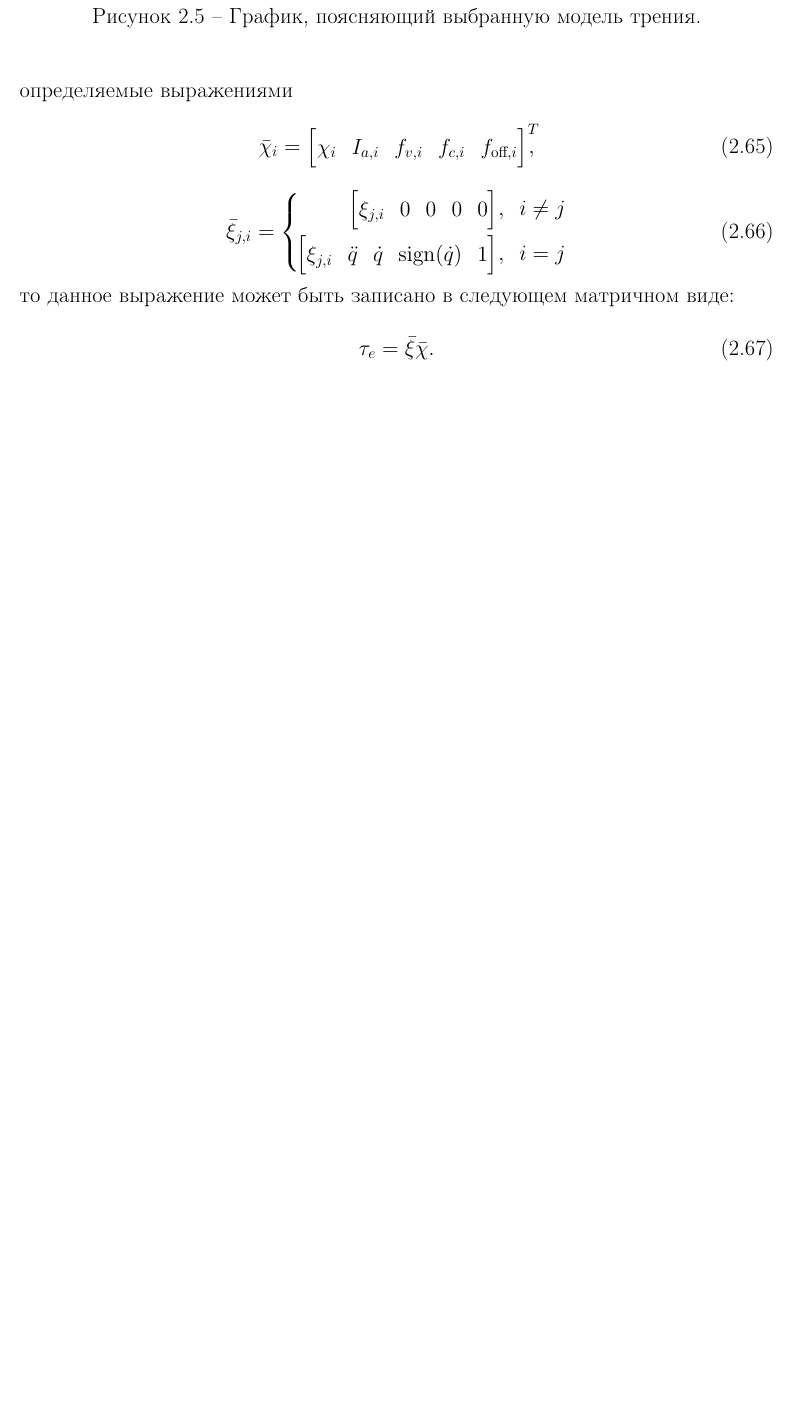
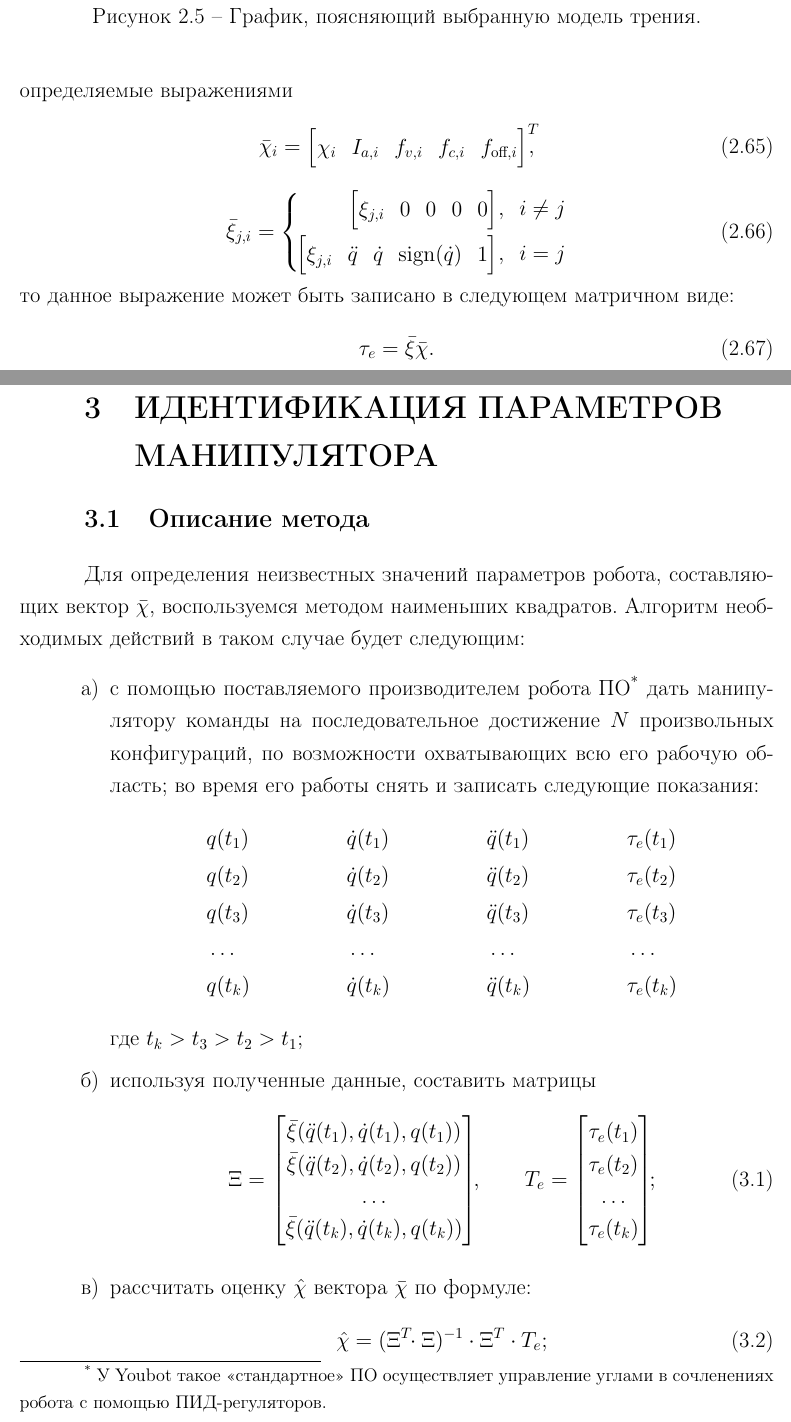
Before and after one commit to red-itmo/controlling_youbot_arm, a LaTeX document (report/main.tex, which reads report/identification.tex): part of page 22 of 29 before the commit and two parts of pages 22 and 23 of 31 after it, the two joined at a grey line, cut so that both start at the same text, the shorter picture padded with empty space. Compiled offline with pdfLaTeX.

Commit message:
Write section about identification

```diff
--- /dev/null
+++ b/report/identification.tex
@@ -0,0 +1,39 @@
+\section{Идентификация параметров манипулятора}\label{part_identification}
+\subsection{Описание метода}
+Для определения неизвестных значений параметров робота, составляющих вектор $\bar\chi$, воспользуемся методом наименьших квадратов.
+Алгоритм необходимых действий в таком случае будет следующим:
+\begin{enumerate}
+    \item с помощью поставляемого производителем робота ПО\footnote{У~Youbot такое <<стандартное>> ПО осуществляет управление углами в сочленениях робота с помощью ПИД-регуляторов.} дать манипулятору команды на последовательное достижение $N$ произвольных конфигураций, по возможности охватывающих всю его рабочую область; во время его работы снять и записать следующие показания:
+        \begin{align*}
+            &q(t_1) &&\dot{q}(t_1) &&\ddot{q}(t_1) && \tau_e(t_1) \\
+            &q(t_2) &&\dot{q}(t_2) &&\ddot{q}(t_2) && \tau_e(t_2) \\
+            &q(t_3) &&\dot{q}(t_3) &&\ddot{q}(t_3) && \tau_e(t_3) \\
+            &\ldots &&\ldots &&\ldots && \ldots \\
+            &q(t_{k}) &&\dot{q}(t_k) &&\ddot{q}(t_k) && \tau_e(t_k)
+        \end{align*}
+        где $t_k>t_3>t_2>t_1$;
+    \item используя полученные данные, составить матрицы
+        \begin{equation}
+            \Xi =
+            \begin{bmatrix}
+                \bar\xi(\ddot{q}(t_1), \dot{q}(t_1), q(t_1)) \\
+                \bar\xi(\ddot{q}(t_2), \dot{q}(t_2), q(t_2)) \\
+                \ldots \\
+                \bar\xi(\ddot{q}(t_k), \dot{q}(t_k), q(t_k))
+            \end{bmatrix}\!\!,
+            \qquad
+            T_e =
+            \begin{bmatrix}
+                \tau_e(t_1) \\ \tau_e(t_2) \\ \ldots \\ \tau_e(t_k)
+            \end{bmatrix}\!\!;
+        \end{equation}
+    \item \label{item_estimate}рассчитать оценку $\hat{\chi}$ вектора $\bar\chi$ по формуле:
+        \begin{equation}
+            \hat\chi = ( \Xi^T \!\!\cdot \Xi)^{-1} \cdot \Xi^T \cdot T_e;
+        \end{equation}
+    \item \label{item_second_data}дать роботу команды на достижение других $N$ позиций и при этом получить те же самые данные;
+    \item используя найденную в п.~\ref{item_estimate}) оценку $\hat{\chi}$ и снятые в п.~\ref{item_second_data}) данные, рассчитать по формуле~\eqref{eq_extended_dynamic_in_linear} значения для $\tau_e$; сравнить их c полученными в п.~\ref{item_second_data}) и сделать выводы об успешности идентификации.
+\end{enumerate}
+
+\subsection{Результаты}
+\newpage
```
Also changed, not shown: report/main.tex (+1 -0 lines), 1 other file.
